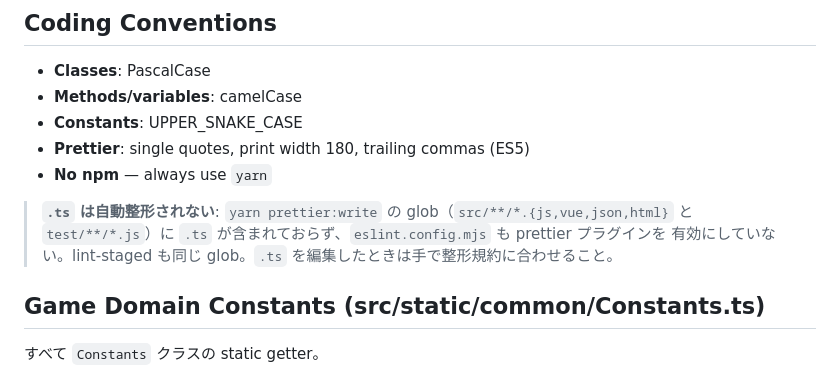
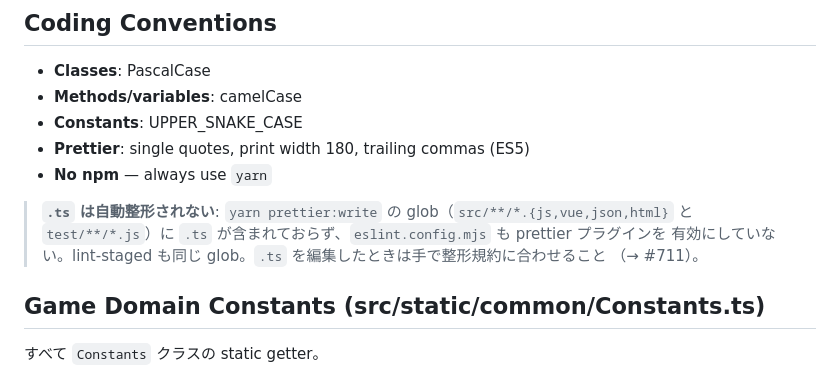
Before and after one commit to ryowatanabe/DDRScoreTracker, a Markdown page: CLAUDE.md, the part around the change. GitHub-like rendering.

Commit message:
docs: .ts が整形されない件の追跡 issue (#711) を参照する
Co-Authored-By: Claude Opus 5 <noreply@anthropic.com>

```diff
--- a/CLAUDE.md
+++ b/CLAUDE.md
@@ -83,7 +83,8 @@ JavaScript のまま残っているのは `src/static/common/i18n4html.js` /
 
 > **`.ts` は自動整形されない**: `yarn prettier:write` の glob（`src/**/*.{js,vue,json,html}` と
 > `test/**/*.js`）に `.ts` が含まれておらず、`eslint.config.mjs` も prettier プラグインを
-> 有効にしていない。lint-staged も同じ glob。`.ts` を編集したときは手で整形規約に合わせること。
+> 有効にしていない。lint-staged も同じ glob。`.ts` を編集したときは手で整形規約に合わせること
+> （→ #711）。
 
 ## Game Domain Constants (src/static/common/Constants.ts)
 
```
